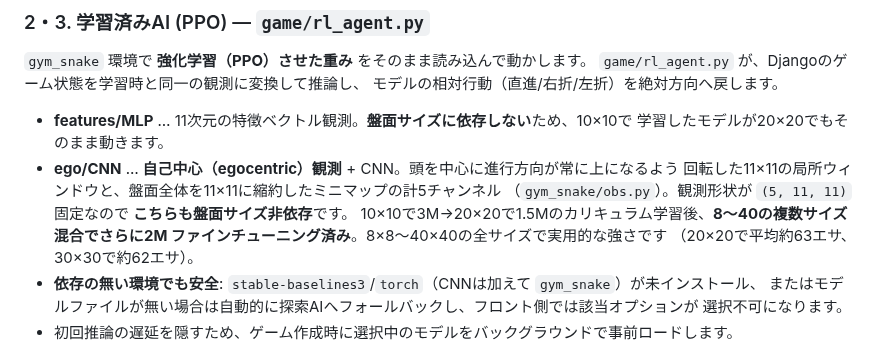
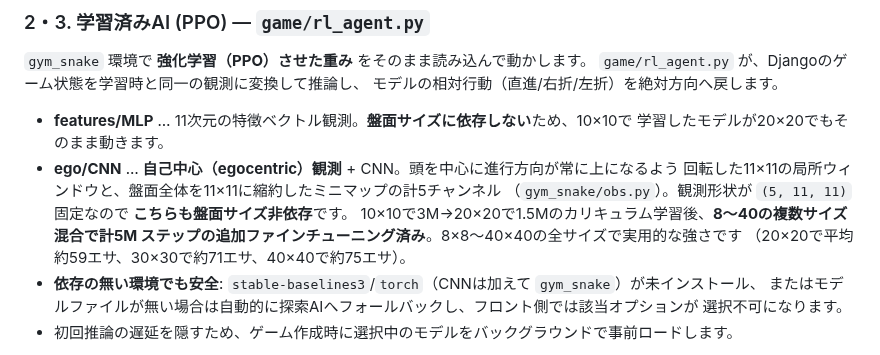
Before and after one commit to mo-kazuya/snake_game, a Markdown page: README.md, the part around the change. Rendered like a GitHub page.

```diff
--- a/README.md
+++ b/README.md
@@ -57,9 +57,9 @@
 - **ego/CNN** … **自己中心（egocentric）観測** + CNN。頭を中心に進行方向が常に上になるよう
   回転した11×11の局所ウィンドウと、盤面全体を11×11に縮約したミニマップの計5チャンネル
   （`gym_snake/obs.py`）。観測形状が `(5, 11, 11)` 固定なので **こちらも盤面サイズ非依存**です。
-  10×10で3M→20×20で1.5Mのカリキュラム学習後、**8〜40の複数サイズ混合でさらに2M
-  ファインチューニング済み**。8×8〜40×40の全サイズで実用的な強さです
-  （20×20で平均約63エサ、30×30で約62エサ）。
+  10×10で3M→20×20で1.5Mのカリキュラム学習後、**8〜40の複数サイズ混合で計5M
+  ステップの追加ファインチューニング済み**。8×8〜40×40の全サイズで実用的な強さです
+  （20×20で平均約59エサ、30×30で約71エサ、40×40で約75エサ）。
 - **依存の無い環境でも安全**: `stable-baselines3`/`torch`（CNNは加えて `gym_snake`）が未インストール、
   またはモデルファイルが無い場合は自動的に探索AIへフォールバックし、フロント側では該当オプションが
   選択不可になります。
```
Also changed, not shown: examples/TRAINING_RESULTS.md (+29 -0 lines), gym_snake/README.md (+3 -2 lines), examples/training_curve_mixed.png.
